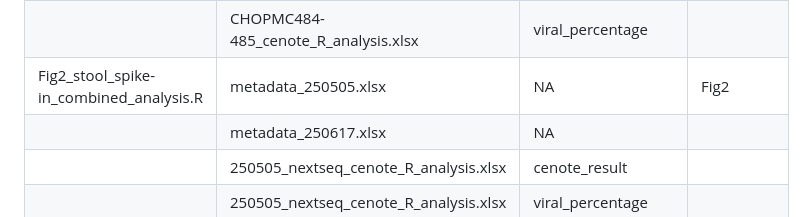
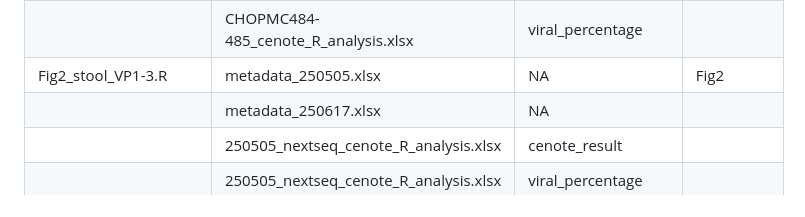
Before and after one commit to jduan7/VLP-enrichment-methods-optimization-2025, a Markdown page: README.md, the part around the change. GitHub-like rendering.

```diff
--- a/README.md
+++ b/README.md
@@ -14,7 +14,7 @@ The following table provides the input files to run for each R script and the co
 |                                         | 250505_nextseq_cenote_R_analysis.xlsx | viral_percentage     |                    |
 |                                         | CHOPMC484-485_cenote_R_analysis.xlsx  | cenote_result        |                    |
 |                                         | CHOPMC484-485_cenote_R_analysis.xlsx  | viral_percentage     |                    |
-| Fig2_stool_spike-in_combined_analysis.R | metadata_250505.xlsx                  | NA                   | Fig2               |
+| Fig2_stool_VP1-3.R                      | metadata_250505.xlsx                  | NA                   | Fig2               |
 |                                         | metadata_250617.xlsx                  | NA                   |                    |
 |                                         | 250505_nextseq_cenote_R_analysis.xlsx | cenote_result        |                    |
 |                                         | 250505_nextseq_cenote_R_analysis.xlsx | viral_percentage     |                    |
```
